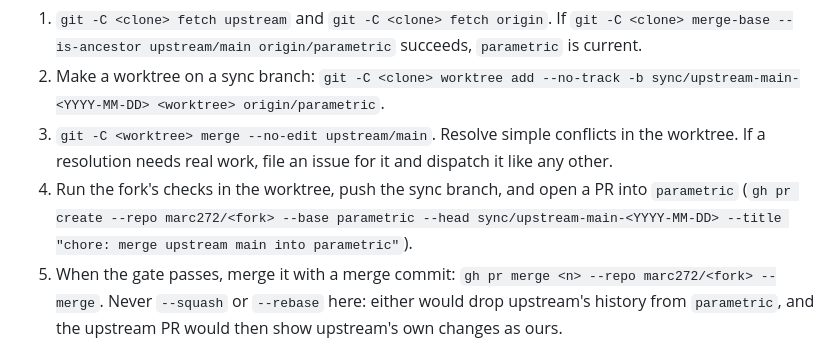
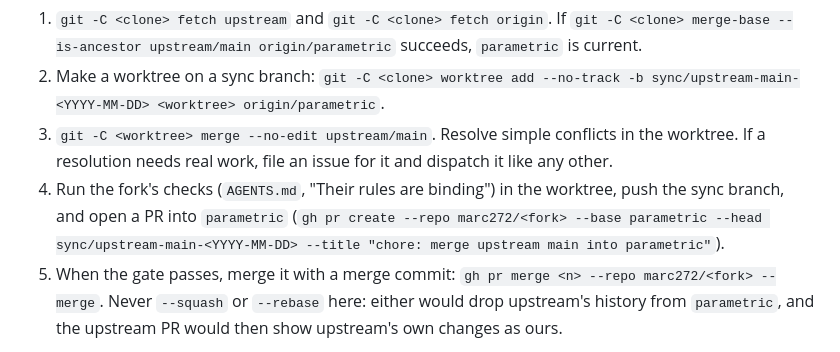
Before and after one commit to marc272/parametric-insurance-design, a Markdown page: docs/ORCHESTRATION.md, the part around one of its changes. Rendered like a GitHub page.

```diff
--- a/docs/ORCHESTRATION.md
+++ b/docs/ORCHESTRATION.md
@@ -309,7 +309,7 @@ Marc (2026-11-05): the orchestrator keeps each fork's `parametric` current by me
 1. `git -C <clone> fetch upstream` and `git -C <clone> fetch origin`. If `git -C <clone> merge-base --is-ancestor upstream/main origin/parametric` succeeds, `parametric` is current.
 2. Make a worktree on a sync branch: `git -C <clone> worktree add --no-track -b sync/upstream-main-<YYYY-MM-DD> <worktree> origin/parametric`.
 3. `git -C <worktree> merge --no-edit upstream/main`. Resolve simple conflicts in the worktree. If a resolution needs real work, file an issue for it and dispatch it like any other.
-4. Run the fork's checks in the worktree, push the sync branch, and open a PR into `parametric` (`gh pr create --repo marc272/<fork> --base parametric --head sync/upstream-main-<YYYY-MM-DD> --title "chore: merge upstream main into parametric"`).
+4. Run the fork's checks (`AGENTS.md`, "Their rules are binding") in the worktree, push the sync branch, and open a PR into `parametric` (`gh pr create --repo marc272/<fork> --base parametric --head sync/upstream-main-<YYYY-MM-DD> --title "chore: merge upstream main into parametric"`).
 5. When the gate passes, merge it with a merge commit: `gh pr merge <n> --repo marc272/<fork> --merge`. Never `--squash` or `--rebase` here: either would drop upstream's history from `parametric`, and the upstream PR would then show upstream's own changes as ours.
 
 Sync PRs have no Linear issue. List them in the next Program hub status update, like Dependabot PRs.
```
Also changed, not shown: other parts of docs/ORCHESTRATION.md (+1 -1 lines), AGENTS.md (+1 -1 lines).
